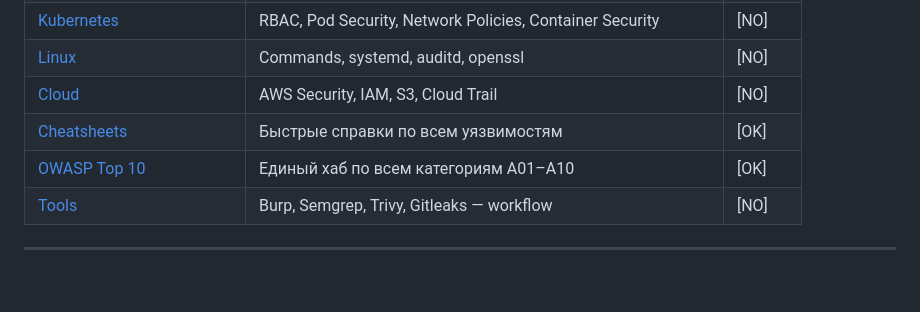
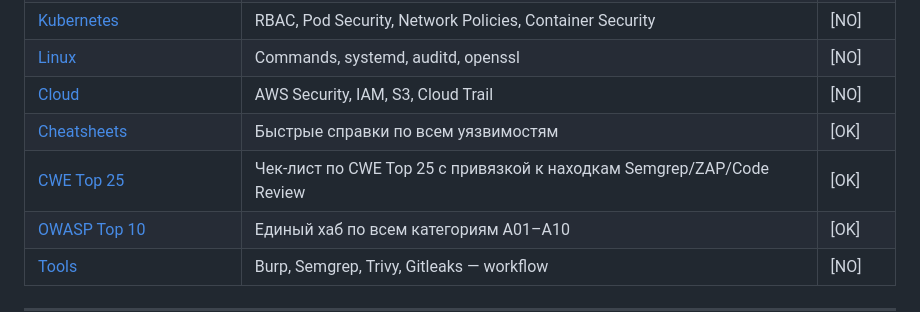
Before and after one commit to albertildarovich/appsec-playbook, a Markdown page: Knowledge/README.md, the part around the change. Rendered like a GitHub page; blank space fills up the shorter version.

```diff
--- a/Knowledge/README.md
+++ b/Knowledge/README.md
@@ -24,6 +24,7 @@
 | [Linux](linux/) | Commands, systemd, auditd, openssl | [NO] |
 | [Cloud](cloud/) | AWS Security, IAM, S3, Cloud Trail | [NO] |
 | [Cheatsheets](cheatsheets/) | Быстрые справки по всем уязвимостям | [OK] |
+| [CWE Top 25](cwe-top-25.md) | Чек-лист по CWE Top 25 с привязкой к находкам Semgrep/ZAP/Code Review | [OK] |
 | [OWASP Top 10](owasp-top10/) | Единый хаб по всем категориям A01–A10 | [OK] |
 | [Tools](tools/) | Burp, Semgrep, Trivy, Gitleaks — workflow | [NO] |
 
```
Also changed, not shown: Knowledge/cwe-top-25.md (added, +245 -0 lines), README.md (+2 -0 lines).
